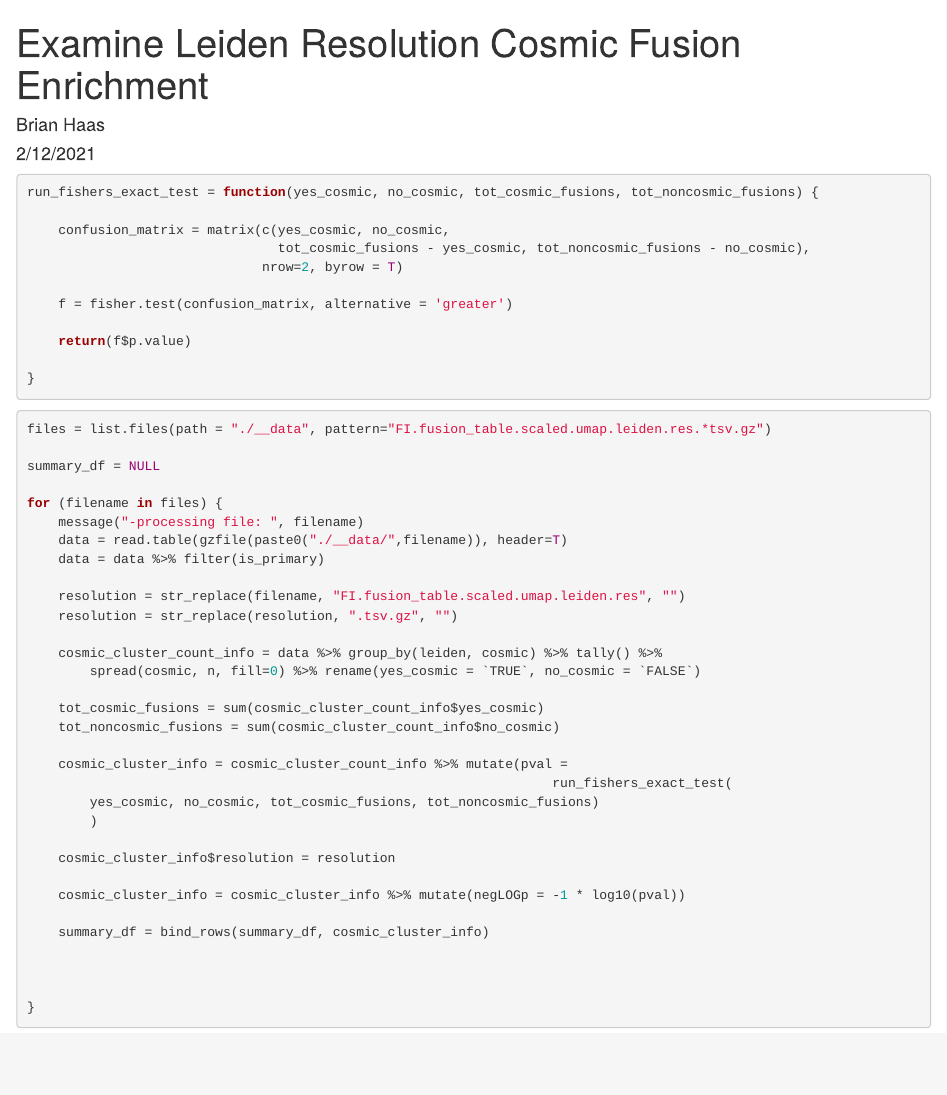
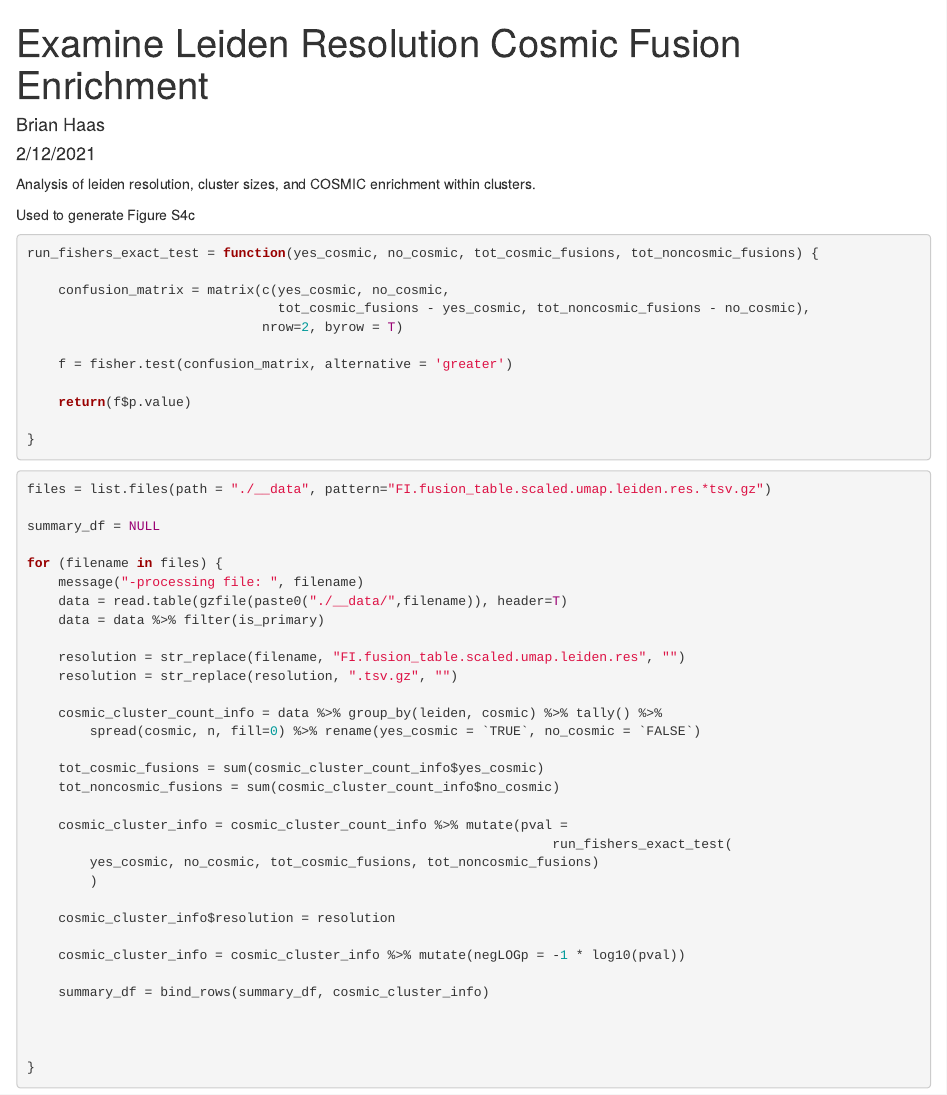
Before and after one commit to broadinstitute/FusionInspectorPaper, an R Markdown document (3.Annotate_Leiden_Fusion_Clusters/3.1.Examine_Leiden_Res_Cosmic_Enrichment/ExamineLeidenResolutionCosmicEnrichment.Rmd): the page in a window 1100 px wide, from its top. Rendered offline with R 4.5, knitr and Pandoc, with nearby package versions; some code elsewhere in the file could not run offline.

Commit message:
annotated text and added fig ref

````diff
--- a/3.Annotate_Leiden_Fusion_Clusters/3.1.Examine_Leiden_Res_Cosmic_Enrichment/ExamineLeidenResolutionCosmicEnrichment.Rmd
+++ b/3.Annotate_Leiden_Fusion_Clusters/3.1.Examine_Leiden_Res_Cosmic_Enrichment/ExamineLeidenResolutionCosmicEnrichment.Rmd
@@ -10,6 +10,10 @@ knitr::opts_chunk$set(echo = TRUE)
 library(tidyverse)
 ```
 
+
+Analysis of leiden resolution, cluster sizes, and COSMIC enrichment within clusters.
+
+Used to generate Figure S4c
 
 
 ```{r}
````
